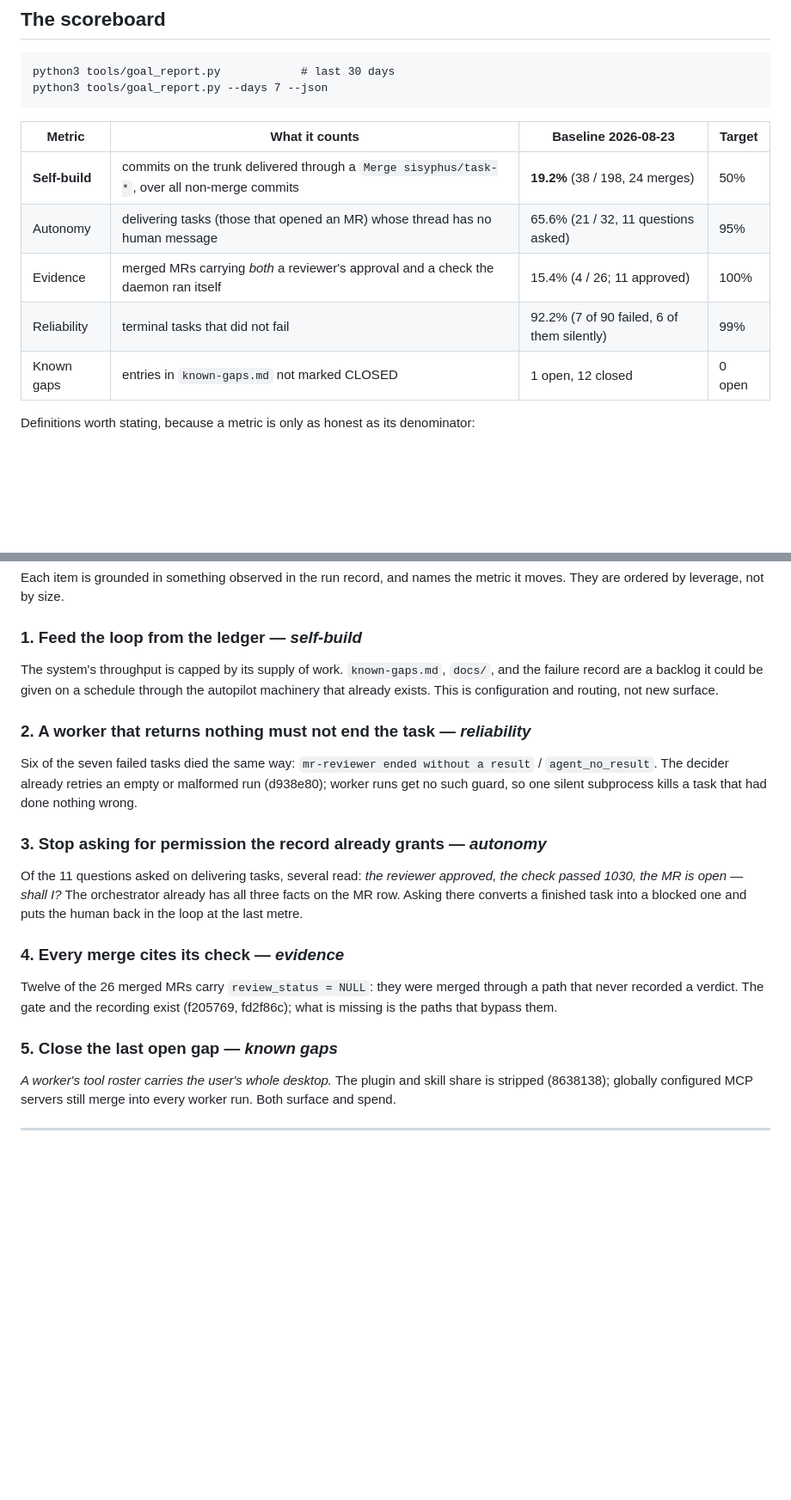
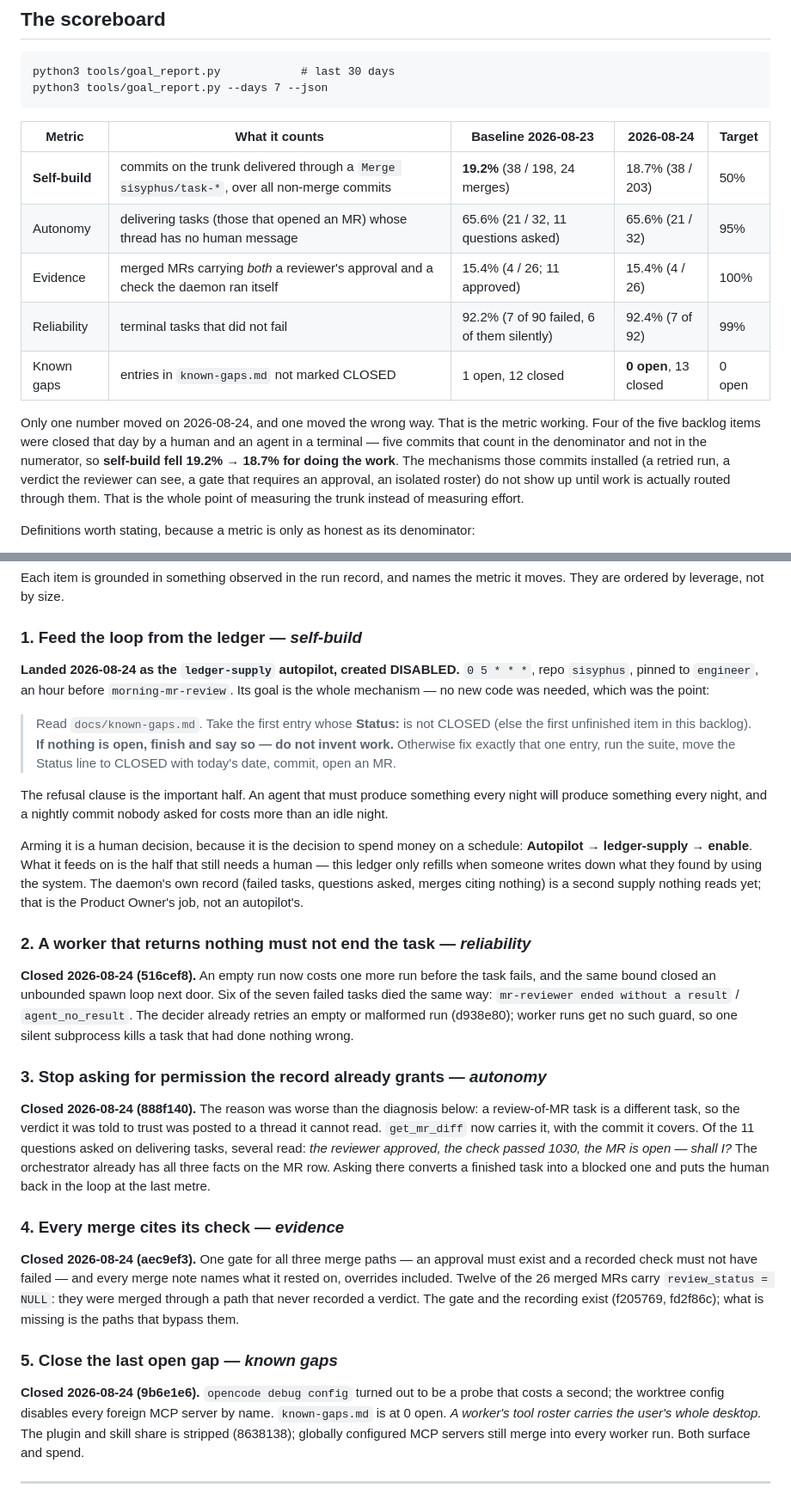
Before and after one commit to onelenyk/agentsbox, a Markdown page: sisyphus/docs/GOAL.md, 2 parts joined by grey strips. Shown at 86% size. Rendered like a GitHub page; blank space fills up the shorter version.

Commit message:
Give the loop a supply, and let a human decide when it starts
The last backlog item in docs/GOAL.md: the system's throughput is capped
by how much work it is given, and known-gaps.md is a backlog the autopilot
machinery could already read. It needed no code — which was the test of
whether it was really configuration. `ledger-supply` runs 0 5 * * * on
this repo, pinned to engineer, an hour before morning-mr-review so its MR
is reviewed the same morning: take the first entry in known-gaps.md that
is not CLOSED, fix exactly that one, run the suite, move the Status line,
open an MR.

The refusal clause is the half that matters: if nothing is open, finish
and say so. An agent that must produce something every night will produce
something every night, and a nightly commit nobody asked for costs more
than an idle night.

Created DISABLED. Arming it is the decision to spend money on a schedule,
and that is the human's — Autopilot → ledger-supply → enable.

GOAL.md records what the day did to the numbers, including the one that
moved the wrong way: four backlog items closed by a human and an agent in
a terminal are five commits in the denominator and none in the numerator,
so self-build fell 19.2% → 18.7% for doing the work. The mechanisms those
commits installed do not show up until work is routed through them, which
is exactly why the metric watches the trunk and not the effort.

Co-Authored-By: Claude Opus 5 (1M context) <noreply@anthropic.com>

````diff
--- a/sisyphus/docs/GOAL.md
+++ b/sisyphus/docs/GOAL.md
@@ -28,13 +28,22 @@ python3 tools/goal_report.py            # last 30 days
 python3 tools/goal_report.py --days 7 --json
 ```
 
-| Metric | What it counts | Baseline 2026-08-23 | Target |
-|---|---|---|---|
-| **Self-build** | commits on the trunk delivered through a `Merge sisyphus/task-*`, over all non-merge commits | **19.2%** (38 / 198, 24 merges) | 50% |
-| Autonomy | delivering tasks (those that opened an MR) whose thread has no human message | 65.6% (21 / 32, 11 questions asked) | 95% |
-| Evidence | merged MRs carrying *both* a reviewer's approval and a check the daemon ran itself | 15.4% (4 / 26; 11 approved) | 100% |
-| Reliability | terminal tasks that did not fail | 92.2% (7 of 90 failed, 6 of them silently) | 99% |
-| Known gaps | entries in `known-gaps.md` not marked CLOSED | 1 open, 12 closed | 0 open |
+| Metric | What it counts | Baseline 2026-08-23 | 2026-08-24 | Target |
+|---|---|---|---|---|
+| **Self-build** | commits on the trunk delivered through a `Merge sisyphus/task-*`, over all non-merge commits | **19.2%** (38 / 198, 24 merges) | 18.7% (38 / 203) | 50% |
+| Autonomy | delivering tasks (those that opened an MR) whose thread has no human message | 65.6% (21 / 32, 11 questions asked) | 65.6% (21 / 32) | 95% |
+| Evidence | merged MRs carrying *both* a reviewer's approval and a check the daemon ran itself | 15.4% (4 / 26; 11 approved) | 15.4% (4 / 26) | 100% |
+| Reliability | terminal tasks that did not fail | 92.2% (7 of 90 failed, 6 of them silently) | 92.4% (7 of 92) | 99% |
+| Known gaps | entries in `known-gaps.md` not marked CLOSED | 1 open, 12 closed | **0 open**, 13 closed | 0 open |
+
+Only one number moved on 2026-08-24, and one moved the wrong way. That is the
+metric working. Four of the five backlog items were closed that day by a human
+and an agent in a terminal — five commits that count in the denominator and not
+in the numerator, so **self-build fell 19.2% → 18.7% for doing the work**. The
+mechanisms those commits installed (a retried run, a verdict the reviewer can
+see, a gate that requires an approval, an isolated roster) do not show up until
+work is actually routed through them. That is the whole point of measuring the
+trunk instead of measuring effort.
 
 Definitions worth stating, because a metric is only as honest as its
 denominator:
@@ -76,29 +85,58 @@ Each item is grounded in something observed in the run record, and names the
 metric it moves. They are ordered by leverage, not by size.
 
 ### 1. Feed the loop from the ledger — *self-build*
-The system's throughput is capped by its supply of work. `known-gaps.md`,
-`docs/`, and the failure record are a backlog it could be given on a schedule
-through the autopilot machinery that already exists. This is configuration and
-routing, not new surface.
+**Landed 2026-08-24 as the `ledger-supply` autopilot, created DISABLED.**
+`0 5 * * *`, repo `sisyphus`, pinned to `engineer`, an hour before
+`morning-mr-review`. Its goal is the whole mechanism — no new code was needed,
+which was the point:
+
+> Read `docs/known-gaps.md`. Take the first entry whose **Status:** is not
+> CLOSED (else the first unfinished item in this backlog). **If nothing is
+> open, finish and say so — do not invent work.** Otherwise fix exactly that
+> one entry, run the suite, move the Status line to CLOSED with today's date,
+> commit, open an MR.
+
+The refusal clause is the important half. An agent that must produce something
+every night will produce something every night, and a nightly commit nobody
+asked for costs more than an idle night.
+
+Arming it is a human decision, because it is the decision to spend money on a
+schedule: **Autopilot → ledger-supply → enable**. What it feeds on is the
+half that still needs a human — this ledger only refills when someone writes
+down what they found by using the system. The daemon's own record (failed
+tasks, questions asked, merges citing nothing) is a second supply nothing reads
+yet; that is the Product Owner's job, not an autopilot's.
 
 ### 2. A worker that returns nothing must not end the task — *reliability*
+**Closed 2026-08-24 (516cef8).** An empty run now costs one more run before the
+task fails, and the same bound closed an unbounded spawn loop next door.
 Six of the seven failed tasks died the same way: `mr-reviewer ended without a
 result` / `agent_no_result`. The decider already retries an empty or malformed
 run (d938e80); worker runs get no such guard, so one silent subprocess kills a
 task that had done nothing wrong.
 
 ### 3. Stop asking for permission the record already grants — *autonomy*
+**Closed 2026-08-24 (888f140).** The reason was worse than the diagnosis below:
+a review-of-MR task is a different task, so the verdict it was told to trust was
+posted to a thread it cannot read. `get_mr_diff` now carries it, with the commit
+it covers.
 Of the 11 questions asked on delivering tasks, several read: *the reviewer
 approved, the check passed 1030, the MR is open — shall I?* The orchestrator
 already has all three facts on the MR row. Asking there converts a finished
 task into a blocked one and puts the human back in the loop at the last metre.
 
 ### 4. Every merge cites its check — *evidence*
+**Closed 2026-08-24 (aec9ef3).** One gate for all three merge paths — an
+approval must exist and a recorded check must not have failed — and every merge
+note names what it rested on, overrides included.
 Twelve of the 26 merged MRs carry `review_status = NULL`: they were merged
 through a path that never recorded a verdict. The gate and the recording exist
 (f205769, fd2f86c); what is missing is the paths that bypass them.
 
 ### 5. Close the last open gap — *known gaps*
+**Closed 2026-08-24 (9b6e1e6).** `opencode debug config` turned out to be a
+probe that costs a second; the worktree config disables every foreign MCP server
+by name. `known-gaps.md` is at 0 open.
 *A worker's tool roster carries the user's whole desktop.* The plugin and skill
 share is stripped (8638138); globally configured MCP servers still merge into
 every worker run. Both surface and spend.
````
